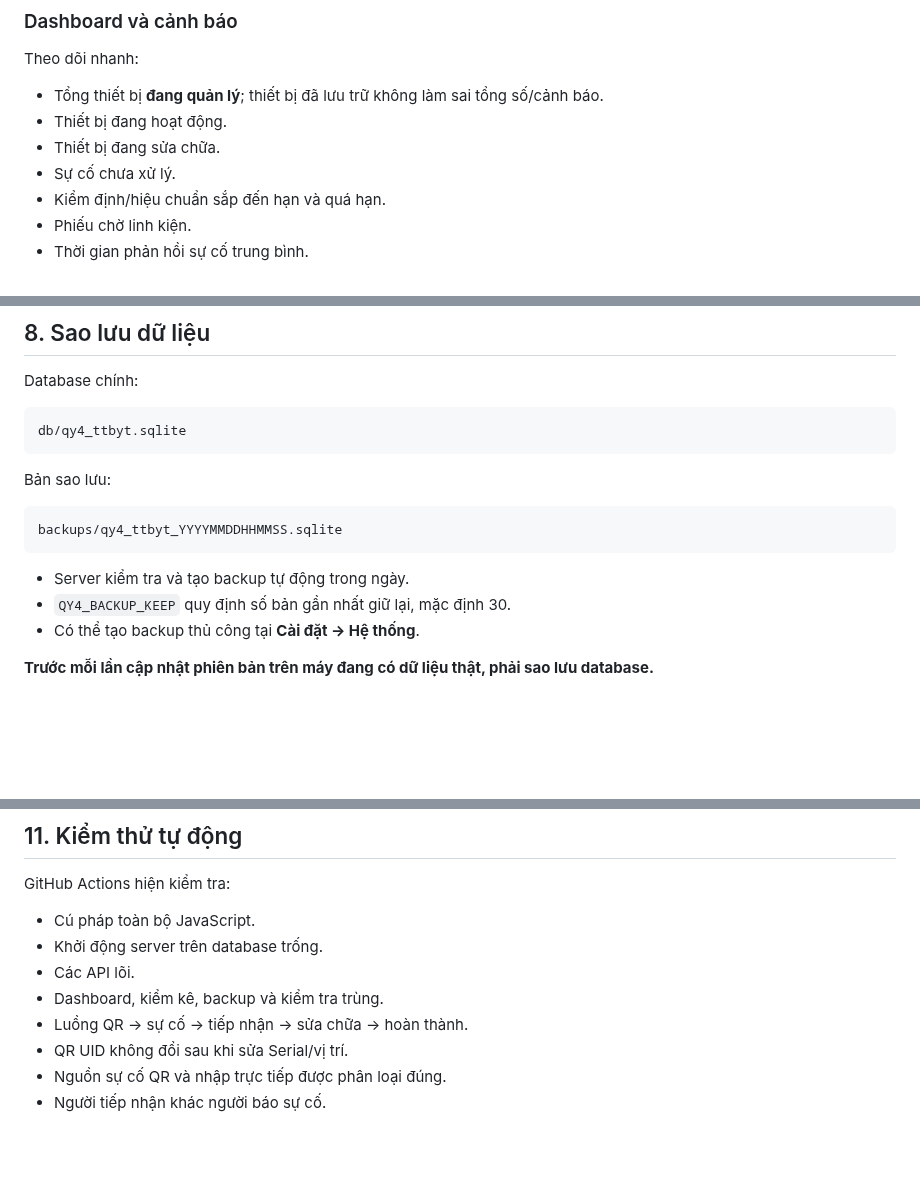
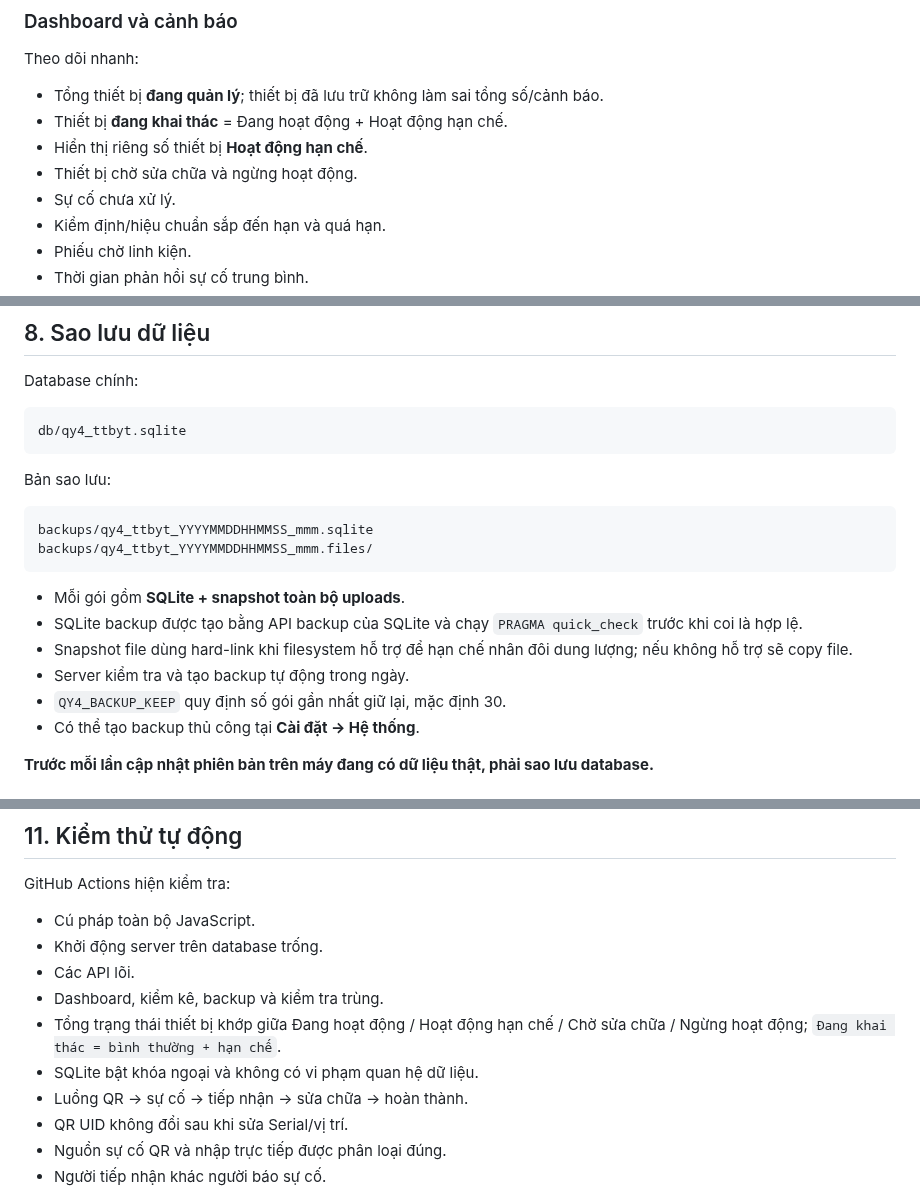
Before and after one commit to tranhuec3cx/QY4-TTBYT, a Markdown page: README.md, 3 parts joined by grey strips. Rendered like a GitHub page; blank space fills up the shorter version.

Commit message:
Docs: align dashboard backup and referential-integrity guidance

````diff
--- a/README.md
+++ b/README.md
@@ -94,8 +94,9 @@ Các màn nghiệp vụ Sự cố, Sửa chữa, Bảo dưỡng và Kiểm đị
 Theo dõi nhanh:
 
 - Tổng thiết bị **đang quản lý**; thiết bị đã lưu trữ không làm sai tổng số/cảnh báo.
-- Thiết bị đang hoạt động.
-- Thiết bị đang sửa chữa.
+- Thiết bị **đang khai thác** = Đang hoạt động + Hoạt động hạn chế.
+- Hiển thị riêng số thiết bị **Hoạt động hạn chế**.
+- Thiết bị chờ sửa chữa và ngừng hoạt động.
 - Sự cố chưa xử lý.
 - Kiểm định/hiệu chuẩn sắp đến hạn và quá hạn.
 - Phiếu chờ linh kiện.
@@ -303,11 +304,15 @@ db/qy4_ttbyt.sqlite
 Bản sao lưu:
 
 ```text
-backups/qy4_ttbyt_YYYYMMDDHHMMSS.sqlite
+backups/qy4_ttbyt_YYYYMMDDHHMMSS_mmm.sqlite
+backups/qy4_ttbyt_YYYYMMDDHHMMSS_mmm.files/
 ```
 
+- Mỗi gói gồm **SQLite + snapshot toàn bộ uploads**.
+- SQLite backup được tạo bằng API backup của SQLite và chạy `PRAGMA quick_check` trước khi coi là hợp lệ.
+- Snapshot file dùng hard-link khi filesystem hỗ trợ để hạn chế nhân đôi dung lượng; nếu không hỗ trợ sẽ copy file.
 - Server kiểm tra và tạo backup tự động trong ngày.
-- `QY4_BACKUP_KEEP` quy định số bản gần nhất giữ lại, mặc định 30.
+- `QY4_BACKUP_KEEP` quy định số gói gần nhất giữ lại, mặc định 30.
 - Có thể tạo backup thủ công tại **Cài đặt → Hệ thống**.
 
 **Trước mỗi lần cập nhật phiên bản trên máy đang có dữ liệu thật, phải sao lưu database.**
@@ -368,6 +374,8 @@ GitHub Actions hiện kiểm tra:
 - Khởi động server trên database trống.
 - Các API lõi.
 - Dashboard, kiểm kê, backup và kiểm tra trùng.
+- Tổng trạng thái thiết bị khớp giữa Đang hoạt động / Hoạt động hạn chế / Chờ sửa chữa / Ngừng hoạt động; `Đang khai thác = bình thường + hạn chế`.
+- SQLite bật khóa ngoại và không có vi phạm quan hệ dữ liệu.
 - Luồng QR → sự cố → tiếp nhận → sửa chữa → hoàn thành.
 - QR UID không đổi sau khi sửa Serial/vị trí.
 - Nguồn sự cố QR và nhập trực tiếp được phân loại đúng.
````
Also changed, not shown: other parts of README.md (+4 -1 lines).
